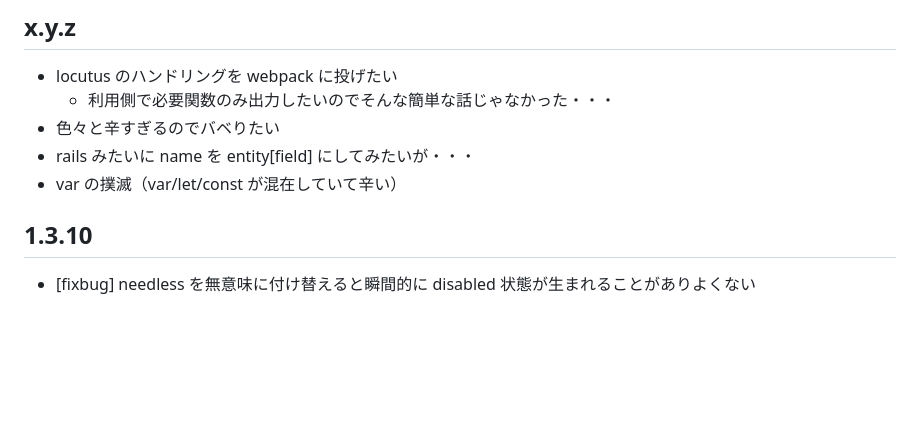
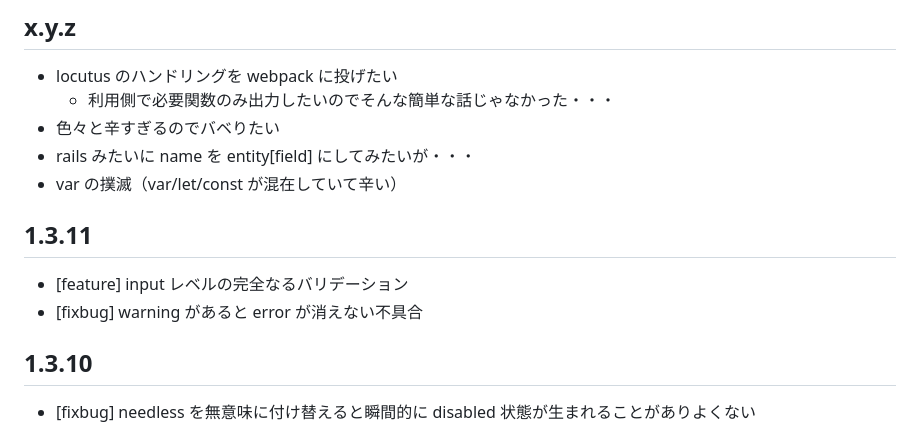
Before and after one commit to arima-ryunosuke/php-validator, a Markdown page: RELEASE.md, the part around the change. Drawn GitHub-style; blank space fills up the shorter version.

```diff
--- a/RELEASE.md
+++ b/RELEASE.md
@@ -23,6 +23,11 @@
 - 色々と辛すぎるのでバベりたい
 - rails みたいに name を entity[field] にしてみたいが・・・
 - var の撲滅（var/let/const が混在していて辛い）
+
+## 1.3.11
+
+- [feature] input レベルの完全なるバリデーション
+- [fixbug] warning があると error が消えない不具合
 
 ## 1.3.10
 
```
Also changed, not shown: README.md (+11 -0 lines).
